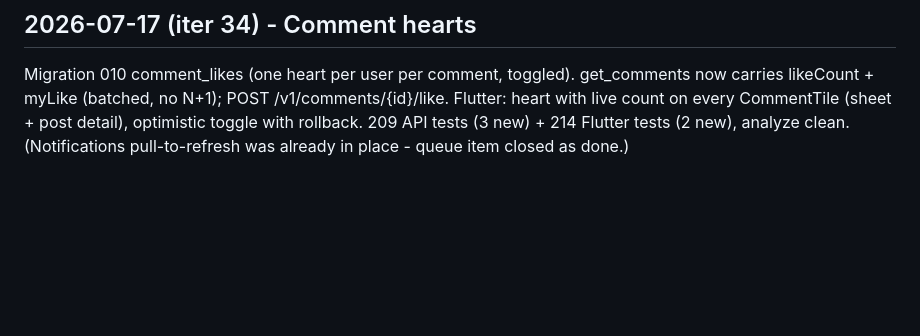
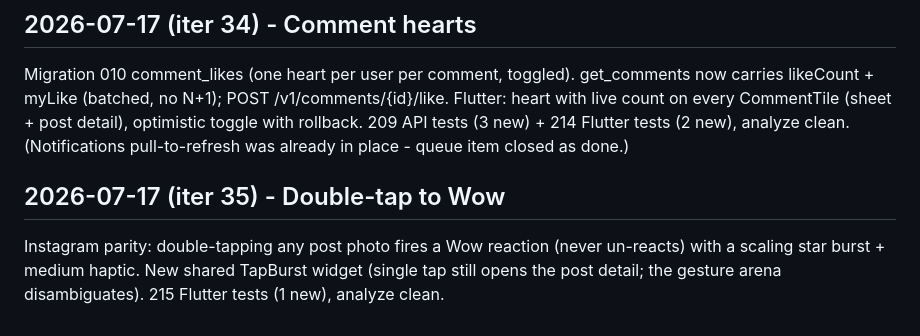
Before and after one commit to hammadshakeelai/PakimonGO, a Markdown page: docs/TASK_LOG.md, the part around the change. Rendered like a GitHub page; blank space fills up the shorter version.

Commit message:
docs: record iter 35 (double-tap to Wow, V2)
Co-Authored-By: Claude Fable 5 <noreply@anthropic.com>
Claude-Session: https://claude.ai/code/session_01SiScMcBXdGeiNequeJFnZD

```diff
--- a/docs/TASK_LOG.md
+++ b/docs/TASK_LOG.md
@@ -2412,3 +2412,10 @@ CommentTile (sheet + post detail), optimistic toggle with rollback.
 209 API tests (3 new) + 214 Flutter tests (2 new), analyze clean.
 (Notifications pull-to-refresh was already in place - queue item
 closed as done.)
+
+## 2026-07-17 (iter 35) - Double-tap to Wow
+
+Instagram parity: double-tapping any post photo fires a Wow reaction
+(never un-reacts) with a scaling star burst + medium haptic. New
+shared TapBurst widget (single tap still opens the post detail; the
+gesture arena disambiguates). 215 Flutter tests (1 new), analyze clean.
```
